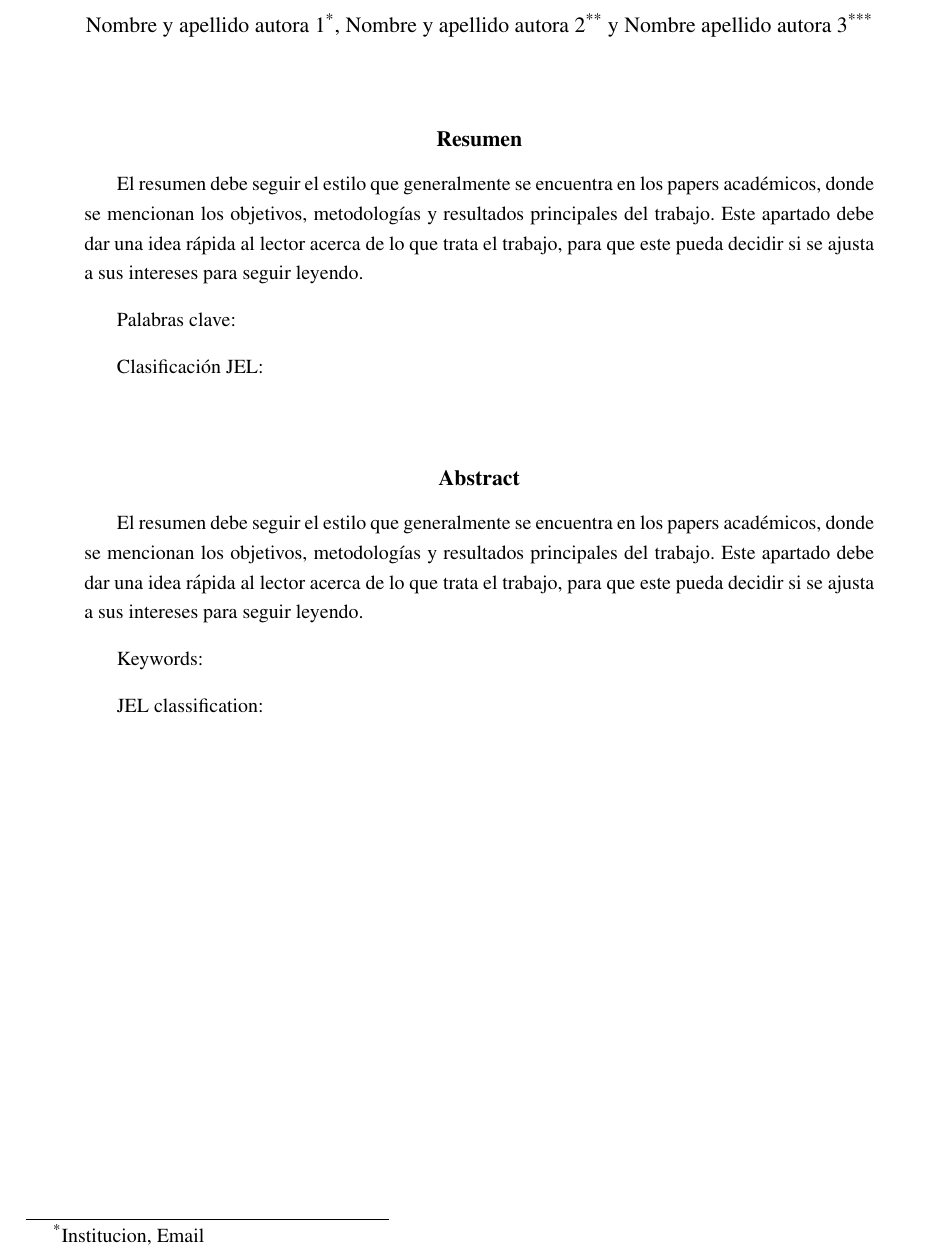
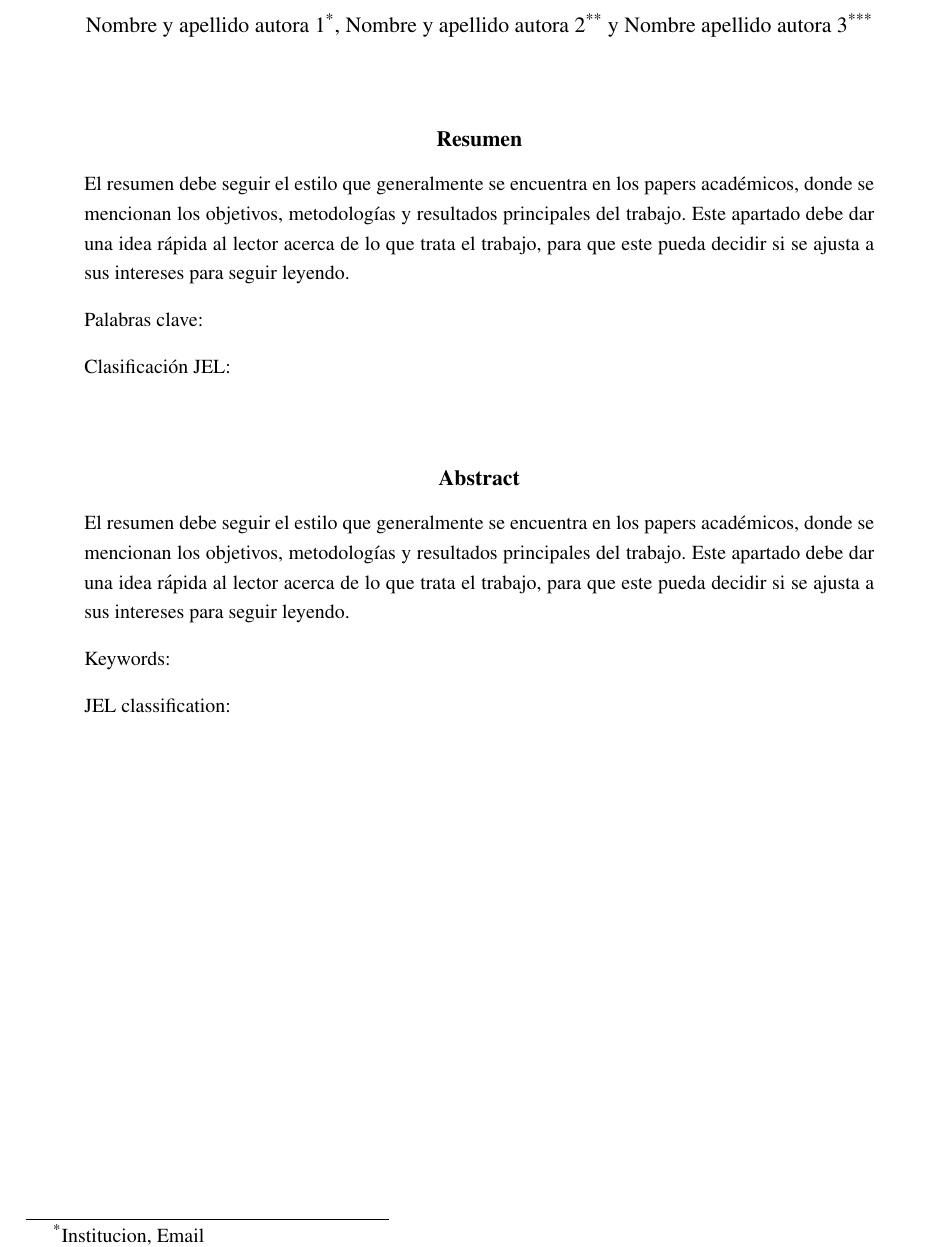
Before and after one commit to juaniurruty/Caratula-DT, a LaTeX paper (main.tex): part of page 3 of 3, cut so that both start at the same text. Compiled offline with pdfLaTeX.

Commit message:
No indent en resumen y ejemplo nuevo

```diff
--- a/main.tex
+++ b/main.tex
@@ -206,15 +206,15 @@ ISSN: \dashuline{ \, \textcolor{mygrey}{1688-5090}  \, } \quad \quad (en línea)
 
 
 
-\footnotesize  El resumen debe seguir el estilo que generalmente se encuentra en los papers académicos, donde se mencionan los objetivos, metodologías y resultados principales del trabajo. Este apartado debe dar una idea rápida al lector acerca de lo que trata el trabajo, para que este pueda decidir si se ajusta a sus intereses para seguir leyendo.
+\footnotesize \noindent El resumen debe seguir el estilo que generalmente se encuentra en los papers académicos, donde se mencionan los objetivos, metodologías y resultados principales del trabajo. Este apartado debe dar una idea rápida al lector acerca de lo que trata el trabajo, para que este pueda decidir si se ajusta a sus intereses para seguir leyendo.
 
 \vspace{3mm}
 
-Palabras clave:
+\noindent Palabras clave:
 
 \vspace{3mm}
 
-Clasificación JEL:
+\noindent Clasificación JEL:
 
 \end{abstract}
 
@@ -225,15 +225,15 @@ Clasificación JEL:
 
 
 
-\footnotesize  El resumen debe seguir el estilo que generalmente se encuentra en los papers académicos, donde se mencionan los objetivos, metodologías y resultados principales del trabajo. Este apartado debe dar una idea rápida al lector acerca de lo que trata el trabajo, para que este pueda decidir si se ajusta a sus intereses para seguir leyendo.
+\footnotesize \noindent El resumen debe seguir el estilo que generalmente se encuentra en los papers académicos, donde se mencionan los objetivos, metodologías y resultados principales del trabajo. Este apartado debe dar una idea rápida al lector acerca de lo que trata el trabajo, para que este pueda decidir si se ajusta a sus intereses para seguir leyendo.
 
 \vspace{3mm}
 
-Keywords:
+\noindent Keywords:
 
 \vspace{3mm}
 
-JEL classification:
+\noindent JEL classification:
 
 \end{abstract}
 
```
Also changed, not shown: Ejemplo caratula.pdf.
